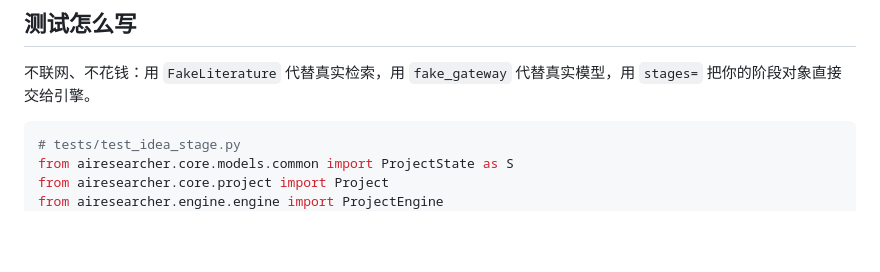
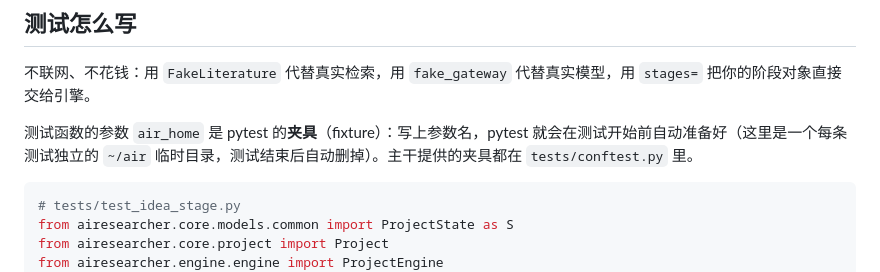
Before and after one commit to sunnyoung0211/ai-researcher-agent, a Markdown page: docs/开工指南/文献.md, the part around the change. Rendered like a GitHub page; blank space fills up the shorter version.

````diff
--- a/docs/开工指南/文献.md
+++ b/docs/开工指南/文献.md
@@ -74,6 +74,8 @@ brief = out.parsed  # 已按 IdeaBrief 校验过；格式不对时网关会让
 
 不联网、不花钱：用 `FakeLiterature` 代替真实检索，用 `fake_gateway` 代替真实模型，用 `stages=` 把你的阶段对象直接交给引擎。
 
+测试函数的参数 `air_home` 是 pytest 的**夹具**（fixture）：写上参数名，pytest 就会在测试开始前自动准备好（这里是一个每条测试独立的 `~/air` 临时目录，测试结束后自动删掉）。主干提供的夹具都在 `tests/conftest.py` 里。
+
 ```python
 # tests/test_idea_stage.py
 from airesearcher.core.models.common import ProjectState as S
````
Also changed, not shown: docs/开工指南/论文.md (+2 -1 lines), 1 other file.
